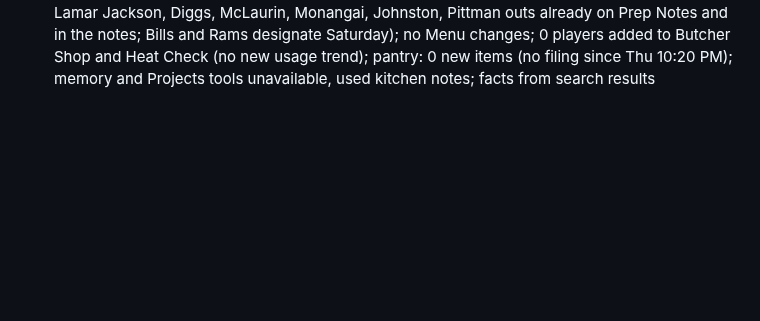
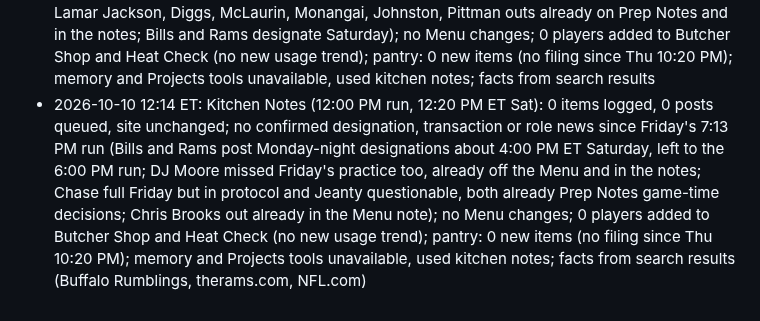
Before and after one commit to fantasykitchenff/fantasy-kitchen, a Markdown page: kitchen/log.md, the part around the change. Drawn GitHub-style; blank space fills up the shorter version.

Commit message:
Kitchen Notes week 05: Saturday noon, no changes
Co-Authored-By: Claude Opus 5.5 <noreply@anthropic.com>
Claude-Session: https://claude.ai/code/session_014B8xSdd368hkzKZuujt36T

```diff
--- a/kitchen/log.md
+++ b/kitchen/log.md
@@ -116,3 +116,4 @@ One line per task run, appended by `python3 tools/fk.py log "..."`. Newest at th
 - 2026-10-09 18:16 ET: Kitchen Notes (6:00 PM run, 6:13 PM ET Fri): 2 items logged (Mike Evans off SF's final injury report, WR24 START; Dallas Goedert no designation, TE35 this week, HOLD at TE15 rest of season), pruned the 2 oldest to stay under 60; 1 thread queued (2026w05-notes-thread-a561, 17 posts, 18 teams, rolls up Thursday night's TB-DAL box score, the noon items, the pantry's PIT, CHI, PHI, HOU, NE, KC, ARI and LAC lines and tonight's Evans news); Prep Notes corrected before its thread posted (Evans had no designation; 2026w05-prep-thread-ff6c rewritten in place, intro updated); no Menu changes; 0 players added to Butcher Shop and Heat Check (no new two-week usage trend); team notes SF; pantry: 9 items used; memory and Projects tools unavailable, used kitchen notes; facts from CBS Sports and NBC Sports
 - 2026-10-09 18:39 ET: ledger: 2 posted, 0 failed, 0 replies, 0 skipped
 - 2026-10-09 19:14 ET: Kitchen Notes (late Fri fire, 7:13 PM ET, after the 6:00 PM run's thread 2026w05-notes-thread-a561 posted): 0 items logged, 0 posts queued, site unchanged; no confirmed designation, transaction or role news after the 6:13 PM run (Barkley, DeVonta Smith, Lamar Jackson, Diggs, McLaurin, Monangai, Johnston, Pittman outs already on Prep Notes and in the notes; Bills and Rams designate Saturday); no Menu changes; 0 players added to Butcher Shop and Heat Check (no new usage trend); pantry: 0 new items (no filing since Thu 10:20 PM); memory and Projects tools unavailable, used kitchen notes; facts from search results
+- 2026-10-10 12:14 ET: Kitchen Notes (12:00 PM run, 12:20 PM ET Sat): 0 items logged, 0 posts queued, site unchanged; no confirmed designation, transaction or role news since Friday's 7:13 PM run (Bills and Rams post Monday-night designations about 4:00 PM ET Saturday, left to the 6:00 PM run; DJ Moore missed Friday's practice too, already off the Menu and in the notes; Chase full Friday but in protocol and Jeanty questionable, both already Prep Notes game-time decisions; Chris Brooks out already in the Menu note); no Menu changes; 0 players added to Butcher Shop and Heat Check (no new usage trend); pantry: 0 new items (no filing since Thu 10:20 PM); memory and Projects tools unavailable, used kitchen notes; facts from search results (Buffalo Rumblings, therams.com, NFL.com)
```
